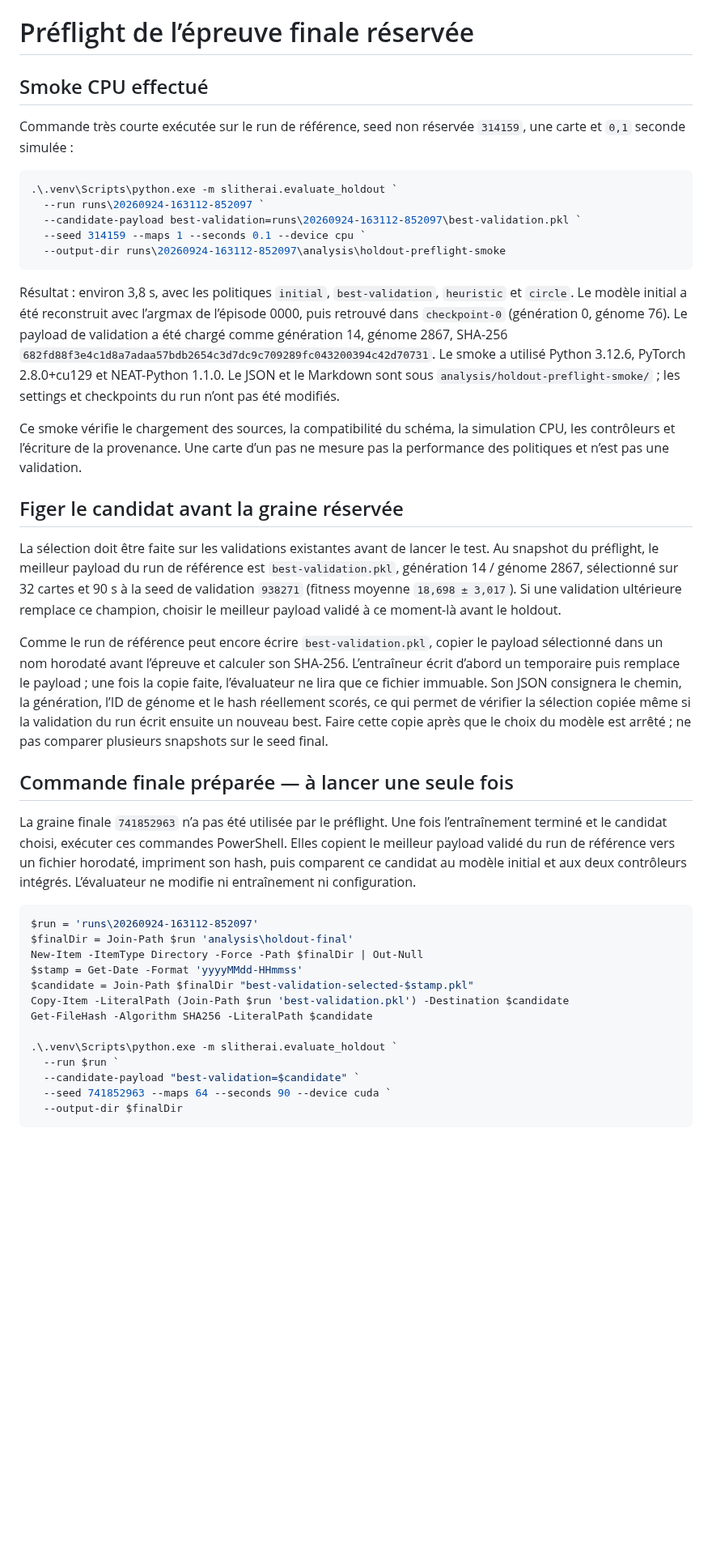
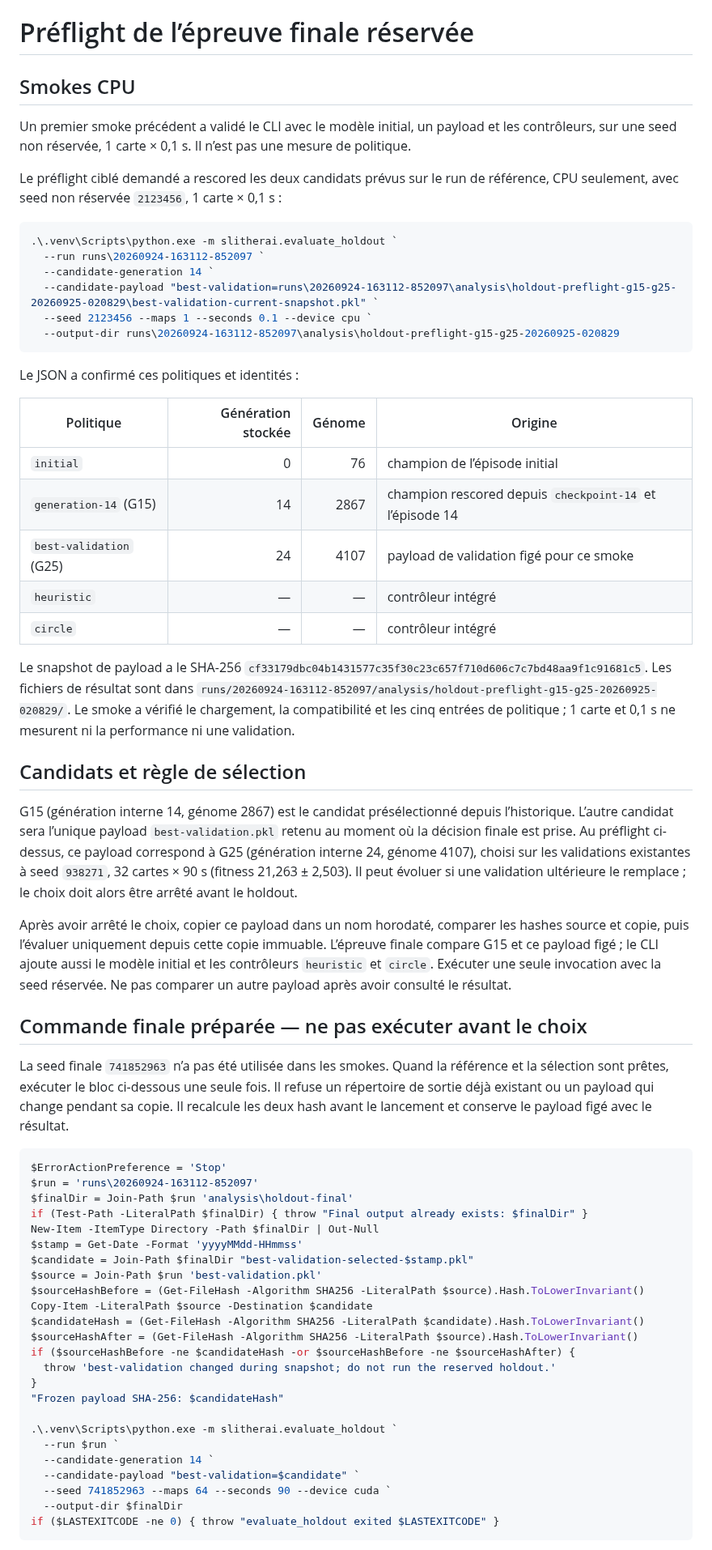
Before and after one commit to pmharquet/SlitherAI, a Markdown page: docs/overnight/holdout-preflight.md, the part around one of its changes. Shown at 81% size. Rendered like a GitHub page; blank space fills up the shorter version.

Commit message:
Preflight G15 and current validation holdout candidates

````diff
--- a/docs/overnight/holdout-preflight.md
+++ b/docs/overnight/holdout-preflight.md
@@ -1,44 +1,66 @@
 # Préflight de l’épreuve finale réservée
 
-## Smoke CPU effectué
+## Smokes CPU
 
-Commande très courte exécutée sur le run de référence, seed non réservée `314159`, une carte et `0,1` seconde simulée :
+Un premier smoke précédent a validé le CLI avec le modèle initial, un payload et les contrôleurs, sur une seed non réservée, 1 carte × 0,1 s. Il n’est pas une mesure de politique.
+
+Le préflight ciblé demandé a rescored les deux candidats prévus sur le run de référence, CPU seulement, avec seed non réservée `2123456`, 1 carte × 0,1 s :
 
 ```powershell
 .\.venv\Scripts\python.exe -m slitherai.evaluate_holdout `
   --run runs\20260924-163112-852097 `
-  --candidate-payload best-validation=runs\20260924-163112-852097\best-validation.pkl `
-  --seed 314159 --maps 1 --seconds 0.1 --device cpu `
-  --output-dir runs\20260924-163112-852097\analysis\holdout-preflight-smoke
+  --candidate-generation 14 `
+  --candidate-payload "best-validation=runs\20260924-163112-852097\analysis\holdout-preflight-g15-g25-20260925-020829\best-validation-current-snapshot.pkl" `
+  --seed 2123456 --maps 1 --seconds 0.1 --device cpu `
+  --output-dir runs\20260924-163112-852097\analysis\holdout-preflight-g15-g25-20260925-020829
 ```
 
-Résultat : environ 3,8 s, avec les politiques `initial`, `best-validation`, `heuristic` et `circle`. Le modèle initial a été reconstruit avec l’argmax de l’épisode 0000, puis retrouvé dans `checkpoint-0` (génération 0, génome 76). Le payload de validation a été chargé comme génération 14, génome 2867, SHA-256 `682fd88f3e4c1d8a7adaa57bdb2654c3d7dc9c709289fc043200394c42d70731`. Le smoke a utilisé Python 3.12.6, PyTorch 2.8.0+cu129 et NEAT-Python 1.1.0. Le JSON et le Markdown sont sous `analysis/holdout-preflight-smoke/` ; les settings et checkpoints du run n’ont pas été modifiés.
+Le JSON a confirmé ces politiques et identités :
 
-Ce smoke vérifie le chargement des sources, la compatibilité du schéma, la simulation CPU, les contrôleurs et l’écriture de la provenance. Une carte d’un pas ne mesure pas la performance des politiques et n’est pas une validation.
+| Politique | Génération stockée | Génome | Origine |
+|---|---:|---:|---|
+| `initial` | 0 | 76 | champion de l’épisode initial |
+| `generation-14` (G15) | 14 | 2867 | champion rescored depuis `checkpoint-14` et l’épisode 14 |
+| `best-validation` (G25) | 24 | 4107 | payload de validation figé pour ce smoke |
+| `heuristic` | — | — | contrôleur intégré |
+| `circle` | — | — | contrôleur intégré |
 
-## Figer le candidat avant la graine réservée
+Le snapshot de payload a le SHA-256 `cf33179dbc04b1431577c35f30c23c657f710d606c7c7bd48aa9f1c91681c5`. Les fichiers de résultat sont dans `runs/20260924-163112-852097/analysis/holdout-preflight-g15-g25-20260925-020829/`. Le smoke a vérifié le chargement, la compatibilité et les cinq entrées de politique ; 1 carte et 0,1 s ne mesurent ni la performance ni une validation.
 
-La sélection doit être faite sur les validations existantes avant de lancer le test. Au snapshot du préflight, le meilleur payload du run de référence est `best-validation.pkl`, génération 14 / génome 2867, sélectionné sur 32 cartes et 90 s à la seed de validation `938271` (fitness moyenne `18,698 ± 3,017`). Si une validation ultérieure remplace ce champion, choisir le meilleur payload validé à ce moment-là avant le holdout.
+## Candidats et règle de sélection
 
-Comme le run de référence peut encore écrire `best-validation.pkl`, copier le payload sélectionné dans un nom horodaté avant l’épreuve et calculer son SHA-256. L’entraîneur écrit d’abord un temporaire puis remplace le payload ; une fois la copie faite, l’évaluateur ne lira que ce fichier immuable. Son JSON consignera le chemin, la génération, l’ID de génome et le hash réellement scorés, ce qui permet de vérifier la sélection copiée même si la validation du run écrit ensuite un nouveau best. Faire cette copie après que le choix du modèle est arrêté ; ne pas comparer plusieurs snapshots sur le seed final.
+G15 (génération interne 14, génome 2867) est le candidat présélectionné depuis l’historique. L’autre candidat sera l’unique payload `best-validation.pkl` retenu au moment où la décision finale est prise. Au préflight ci-dessus, ce payload correspond à G25 (génération interne 24, génome 4107), choisi sur les validations existantes à seed `938271`, 32 cartes × 90 s (fitness 21,263 ± 2,503). Il peut évoluer si une validation ultérieure le remplace ; le choix doit alors être arrêté avant le holdout.
 
-## Commande finale préparée — à lancer une seule fois
+Après avoir arrêté le choix, copier ce payload dans un nom horodaté, comparer les hashes source et copie, puis l’évaluer uniquement depuis cette copie immuable. L’épreuve finale compare G15 et ce payload figé ; le CLI ajoute aussi le modèle initial et les contrôleurs `heuristic` et `circle`. Exécuter une seule invocation avec la seed réservée. Ne pas comparer un autre payload après avoir consulté le résultat.
 
-La graine finale `741852963` n’a pas été utilisée par le préflight. Une fois l’entraînement terminé et le candidat choisi, exécuter ces commandes PowerShell. Elles copient le meilleur payload validé du run de référence vers un fichier horodaté, impriment son hash, puis comparent ce candidat au modèle initial et aux deux contrôleurs intégrés. L’évaluateur ne modifie ni entraînement ni configuration.
+## Commande finale préparée — ne pas exécuter avant le choix
+
+La seed finale `741852963` n’a pas été utilisée dans les smokes. Quand la référence et la sélection sont prêtes, exécuter le bloc ci-dessous une seule fois. Il refuse un répertoire de sortie déjà existant ou un payload qui change pendant sa copie. Il recalcule les deux hash avant le lancement et conserve le payload figé avec le résultat.
 
 ```powershell
+$ErrorActionPreference = 'Stop'
 $run = 'runs\20260924-163112-852097'
 $finalDir = Join-Path $run 'analysis\holdout-final'
-New-Item -ItemType Directory -Force -Path $finalDir | Out-Null
+if (Test-Path -LiteralPath $finalDir) { throw "Final output already exists: $finalDir" }
+New-Item -ItemType Directory -Path $finalDir | Out-Null
 $stamp = Get-Date -Format 'yyyyMMdd-HHmmss'
 $candidate = Join-Path $finalDir "best-validation-selected-$stamp.pkl"
-Copy-Item -LiteralPath (Join-Path $run 'best-validation.pkl') -Destination $candidate
-Get-FileHash -Algorithm SHA256 -LiteralPath $candidate
+$source = Join-Path $run 'best-validation.pkl'
+$sourceHashBefore = (Get-FileHash -Algorithm SHA256 -LiteralPath $source).Hash.ToLowerInvariant()
+Copy-Item -LiteralPath $source -Destination $candidate
+$candidateHash = (Get-FileHash -Algorithm SHA256 -LiteralPath $candidate).Hash.ToLowerInvariant()
+$sourceHashAfter = (Get-FileHash -Algorithm SHA256 -LiteralPath $source).Hash.ToLowerInvariant()
+if ($sourceHashBefore -ne $candidateHash -or $sourceHashBefore -ne $sourceHashAfter) {
+  throw 'best-validation changed during snapshot; do not run the reserved holdout.'
+}
+"Frozen payload SHA-256: $candidateHash"
 
 .\.venv\Scripts\python.exe -m slitherai.evaluate_holdout `
   --run $run `
+  --candidate-generation 14 `
   --candidate-payload "best-validation=$candidate" `
   --seed 741852963 --maps 64 --seconds 90 --device cuda `
   --output-dir $finalDir
+if ($LASTEXITCODE -ne 0) { throw "evaluate_holdout exited $LASTEXITCODE" }
 ```
 
````
Also changed, not shown: other parts of docs/overnight/holdout-preflight.md (+1 -1 lines).
